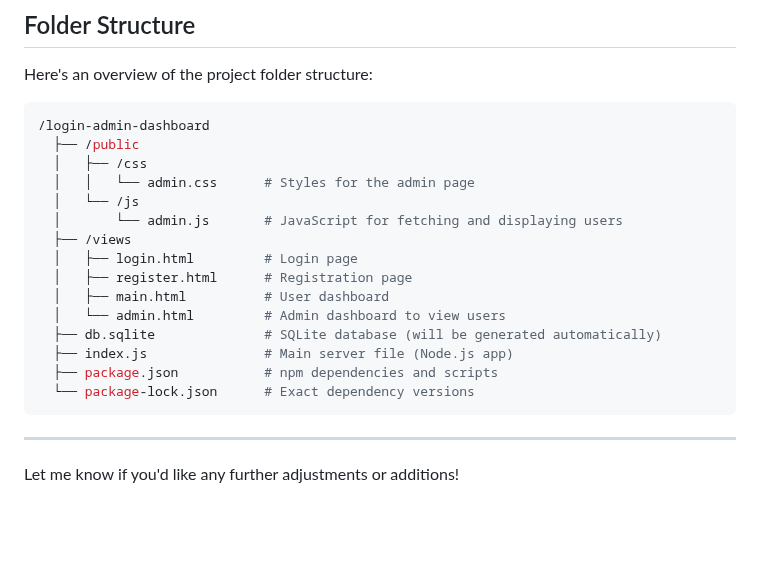
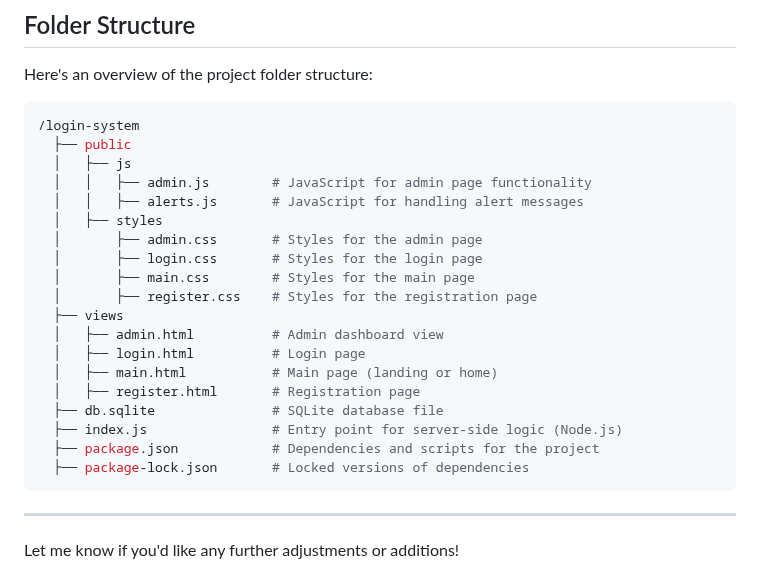
Before and after one commit to RaresRacsan/Login-Prototype, a Markdown page: README.md, the part around the change. Rendered like a GitHub page; blank space fills up the shorter version.

````diff
--- a/README.md
+++ b/README.md
@@ -109,21 +109,25 @@ Before setting up the project, make sure you have the following installed:
 
 Here's an overview of the project folder structure:
 ```bash
-/login-admin-dashboard
-  ├── /public
-  │   ├── /css
-  │   │   └── admin.css      # Styles for the admin page
-  │   └── /js
-  │       └── admin.js       # JavaScript for fetching and displaying users
-  ├── /views
-  │   ├── login.html         # Login page
-  │   ├── register.html      # Registration page
-  │   ├── main.html          # User dashboard
-  │   └── admin.html         # Admin dashboard to view users
-  ├── db.sqlite              # SQLite database (will be generated automatically)
-  ├── index.js               # Main server file (Node.js app)
-  ├── package.json           # npm dependencies and scripts
-  └── package-lock.json      # Exact dependency versions
+/login-system
+  ├── public
+  │   ├── js
+  │   │   ├── admin.js        # JavaScript for admin page functionality
+  │   │   ├── alerts.js       # JavaScript for handling alert messages
+  │   ├── styles
+  │       ├── admin.css       # Styles for the admin page
+  │       ├── login.css       # Styles for the login page
+  │       ├── main.css        # Styles for the main page
+  │       ├── register.css    # Styles for the registration page
+  ├── views
+  │   ├── admin.html          # Admin dashboard view
+  │   ├── login.html          # Login page
+  │   ├── main.html           # Main page (landing or home)
+  │   ├── register.html       # Registration page
+  ├── db.sqlite               # SQLite database file
+  ├── index.js                # Entry point for server-side logic (Node.js)
+  ├── package.json            # Dependencies and scripts for the project
+  ├── package-lock.json       # Locked versions of dependencies
 ```
 
 ---
````
